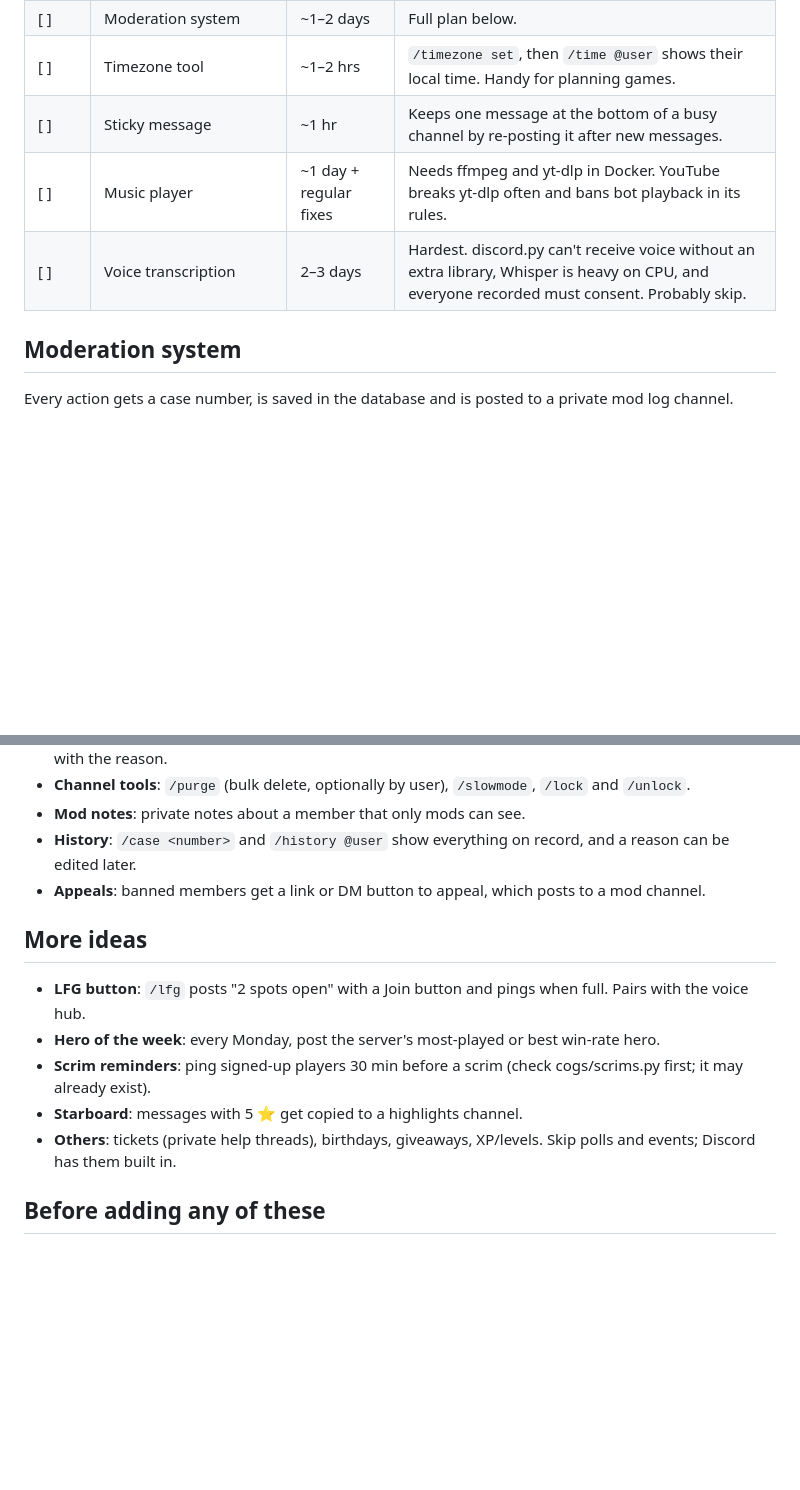
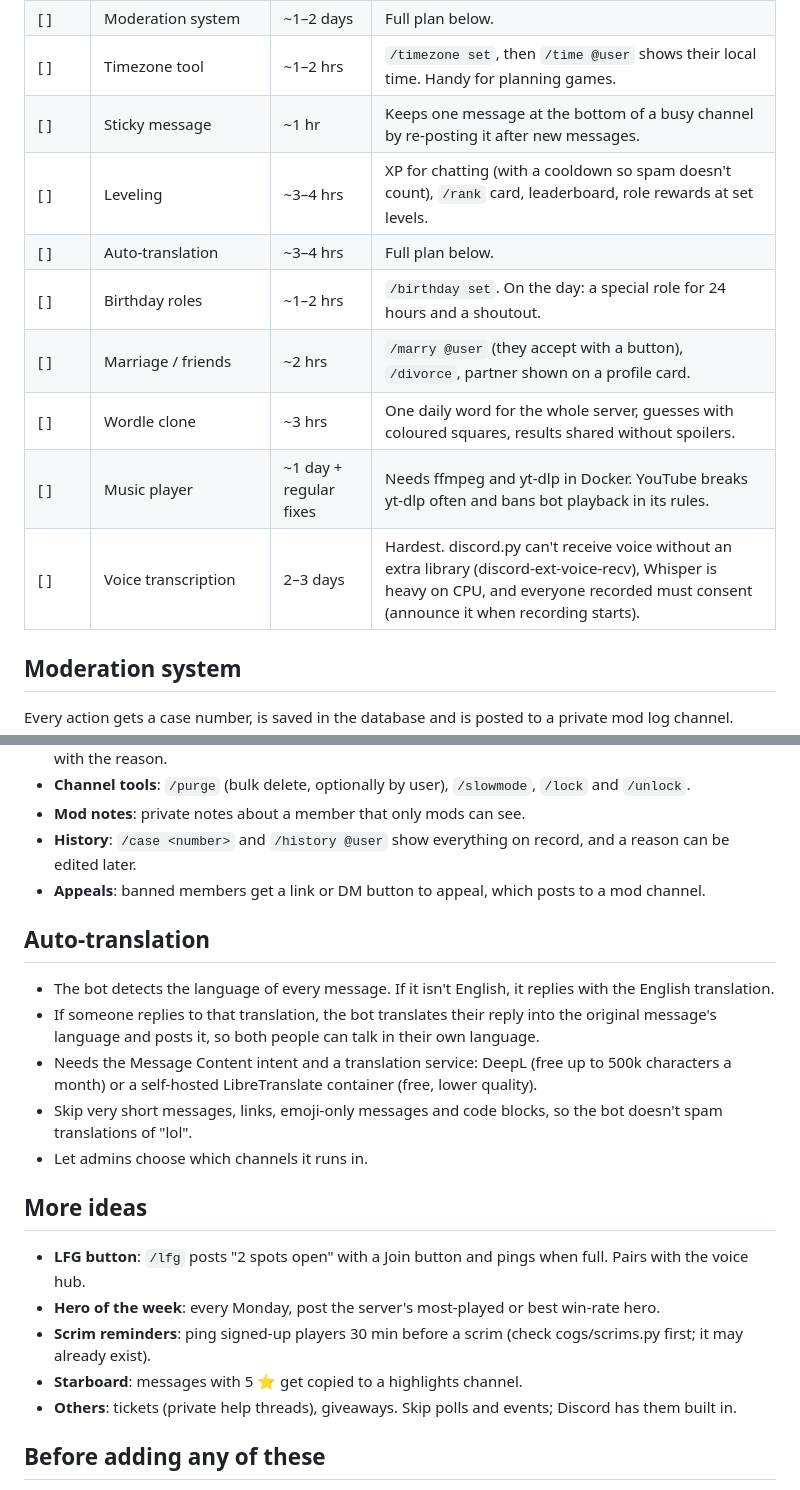
Before and after one commit to Craftyplayz/The-Pitboss, a Markdown page: docs/feature-ideas.md, 2 parts joined by grey strips. Drawn GitHub-style; blank space fills up the shorter version.

Commit message:
Docs: leveling, auto-translation, birthdays, marriage and Wordle in feature ideas (v1.6.3.3)
Co-Authored-By: Claude Opus 5.5 <noreply@anthropic.com>

```diff
--- a/docs/feature-ideas.md
+++ b/docs/feature-ideas.md
@@ -14,8 +14,13 @@ Ideas for new bot features, easiest first. Tick one off when it ships.
 | [ ] | Moderation system | ~1–2 days | Full plan below. |
 | [ ] | Timezone tool | ~1–2 hrs | `/timezone set`, then `/time @user` shows their local time. Handy for planning games. |
 | [ ] | Sticky message | ~1 hr | Keeps one message at the bottom of a busy channel by re-posting it after new messages. |
+| [ ] | Leveling | ~3–4 hrs | XP for chatting (with a cooldown so spam doesn't count), `/rank` card, leaderboard, role rewards at set levels. |
+| [ ] | Auto-translation | ~3–4 hrs | Full plan below. |
+| [ ] | Birthday roles | ~1–2 hrs | `/birthday set`. On the day: a special role for 24 hours and a shoutout. |
+| [ ] | Marriage / friends | ~2 hrs | `/marry @user` (they accept with a button), `/divorce`, partner shown on a profile card. |
+| [ ] | Wordle clone | ~3 hrs | One daily word for the whole server, guesses with coloured squares, results shared without spoilers. |
 | [ ] | Music player | ~1 day + regular fixes | Needs ffmpeg and yt-dlp in Docker. YouTube breaks yt-dlp often and bans bot playback in its rules. |
-| [ ] | Voice transcription | 2–3 days | Hardest. discord.py can't receive voice without an extra library, Whisper is heavy on CPU, and everyone recorded must consent. Probably skip. |
+| [ ] | Voice transcription | 2–3 days | Hardest. discord.py can't receive voice without an extra library (discord-ext-voice-recv), Whisper is heavy on CPU, and everyone recorded must consent (announce it when recording starts). |
 
 ## Moderation system
 
@@ -28,13 +33,21 @@ Every action gets a case number, is saved in the database and is posted to a pri
 - **History**: `/case <number>` and `/history @user` show everything on record, and a reason can be edited later.
 - **Appeals**: banned members get a link or DM button to appeal, which posts to a mod channel.
 
+## Auto-translation
+
+- The bot detects the language of every message. If it isn't English, it replies with the English translation.
+- If someone replies to that translation, the bot translates their reply into the original message's language and posts it, so both people can talk in their own language.
+- Needs the Message Content intent and a translation service: DeepL (free up to 500k characters a month) or a self-hosted LibreTranslate container (free, lower quality).
+- Skip very short messages, links, emoji-only messages and code blocks, so the bot doesn't spam translations of "lol".
+- Let admins choose which channels it runs in.
+
 ## More ideas
 
 - **LFG button**: `/lfg` posts "2 spots open" with a Join button and pings when full. Pairs with the voice hub.
 - **Hero of the week**: every Monday, post the server's most-played or best win-rate hero.
 - **Scrim reminders**: ping signed-up players 30 min before a scrim (check cogs/scrims.py first; it may already exist).
 - **Starboard**: messages with 5 ⭐ get copied to a highlights channel.
-- **Others**: tickets (private help threads), birthdays, giveaways, XP/levels. Skip polls and events; Discord has them built in.
+- **Others**: tickets (private help threads), giveaways. Skip polls and events; Discord has them built in.
 
 ## Before adding any of these
 
```
Also changed, not shown: CHANGELOG.md (+4 -0 lines).
